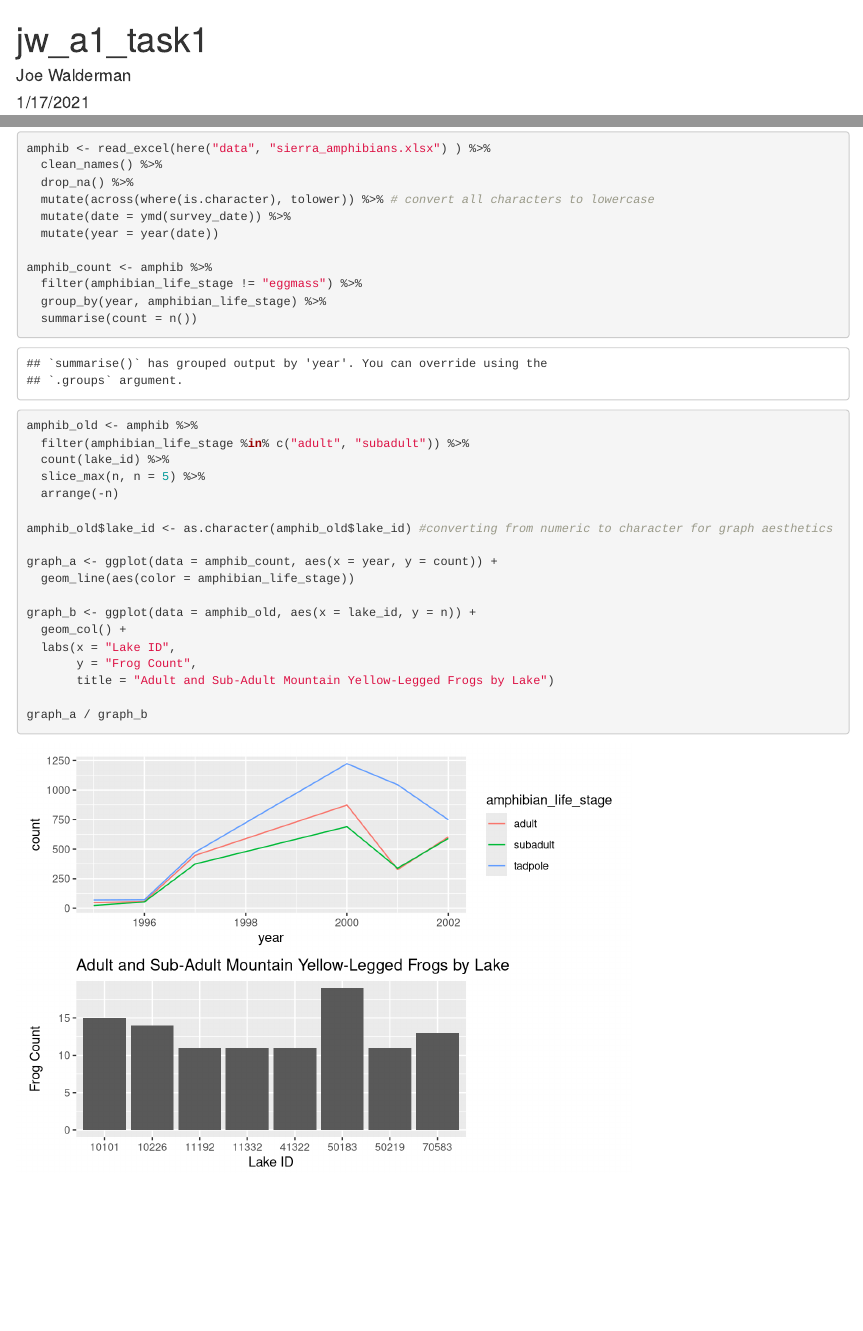
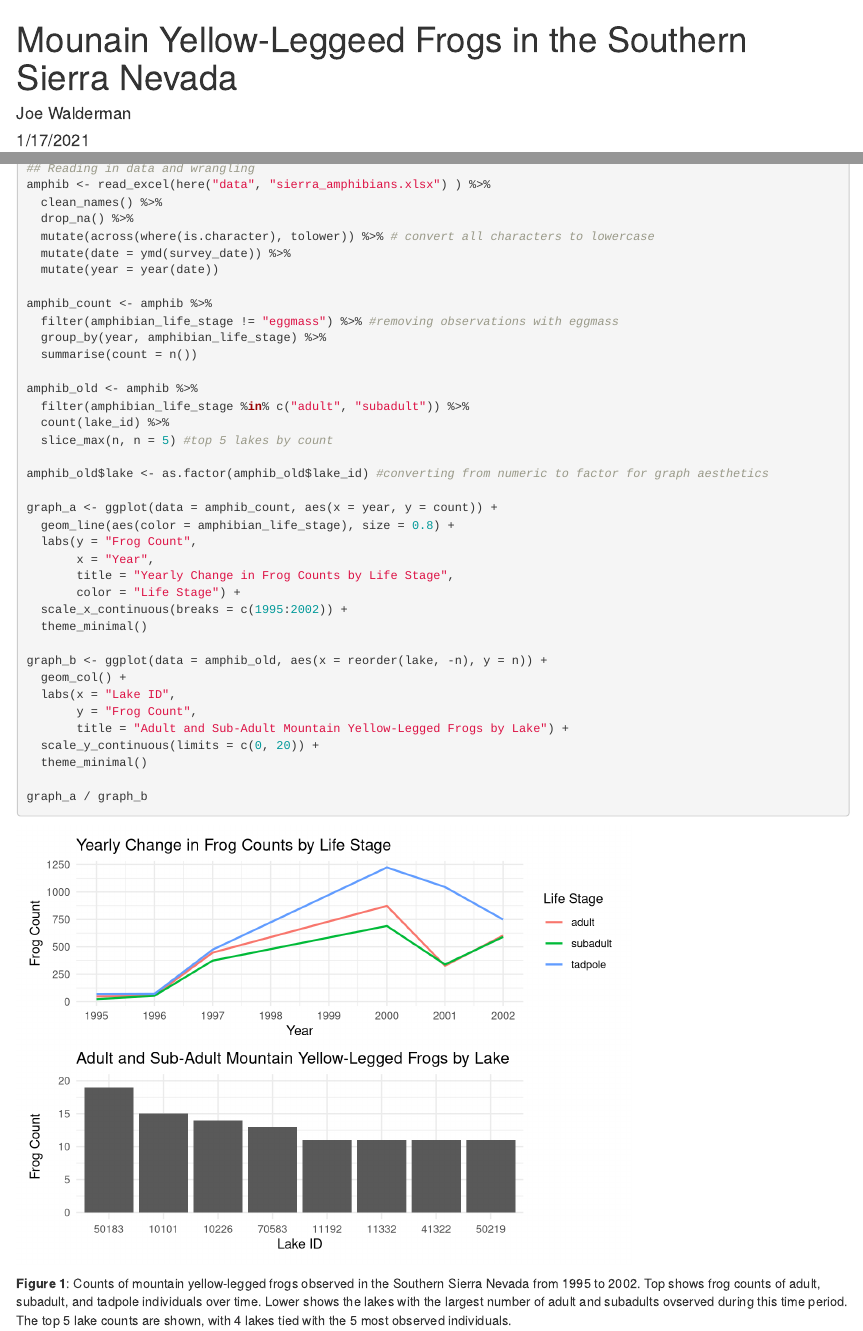
Before and after one commit to joewalderman/walderman_hw2, an R Markdown document (a1_task1_walderman_joe.Rmd): the page in a window 1100 px wide, from its top, and a second part further down, joined at a grey line. Rendered offline with R 4.5, knitr and Pandoc, with nearby package versions; column names are cleaned by a stand-in for the janitor package.

Commit message:
almost there

````diff
--- a/a1_task1_walderman_joe.Rmd
+++ b/a1_task1_walderman_joe.Rmd
@@ -1,5 +1,5 @@
 ---
-title: "jw_a1_task1"
+title: "Mounain Yellow-Leggeed Frogs in the Southern Sierra Nevada"
 author: "Joe Walderman"
 date: "1/17/2021"
 output: html_document
@@ -19,5 +19,6 @@ library(patchwork)
 
 ```{r readxl, echo=TRUE, eval=TRUE, warning=FALSE}
+## Reading in data and wrangling
 amphib <- read_excel(here("data", "sierra_amphibians.xlsx") ) %>%
   clean_names() %>%
   drop_na() %>%
@@ -26,26 +27,35 @@ amphib <- read_excel(here("data", "sierra_amphibians.xlsx") ) %>%
   mutate(year = year(date))
 
 amphib_count <- amphib %>%
-  filter(amphibian_life_stage != "eggmass") %>%
+  filter(amphibian_life_stage != "eggmass") %>% #removing observations with eggmass
   group_by(year, amphibian_life_stage) %>%
   summarise(count = n())
 
 amphib_old <- amphib %>%
   filter(amphibian_life_stage %in% c("adult", "subadult")) %>%
   count(lake_id) %>%
-  slice_max(n, n = 5) %>%
-  arrange(-n)
+  slice_max(n, n = 5) #top 5 lakes by count
 
-amphib_old$lake_id <- as.character(amphib_old$lake_id) #converting from numeric to character for graph aesthetics
+amphib_old$lake <- as.factor(amphib_old$lake_id) #converting from numeric to factor for graph aesthetics
 
 graph_a <- ggplot(data = amphib_count, aes(x = year, y = count)) +
-  geom_line(aes(color = amphibian_life_stage))
+  geom_line(aes(color = amphibian_life_stage), size = 0.8) +
+  labs(y = "Frog Count",
+       x = "Year",
+       title = "Yearly Change in Frog Counts by Life Stage",
+       color = "Life Stage") +
+  scale_x_continuous(breaks = c(1995:2002)) +
+  theme_minimal()
 
-graph_b <- ggplot(data = amphib_old, aes(x = lake_id, y = n)) +
+graph_b <- ggplot(data = amphib_old, aes(x = reorder(lake, -n), y = n)) +
   geom_col() +
   labs(x = "Lake ID",
        y = "Frog Count",
-       title = "Adult and Sub-Adult Mountain Yellow-Legged Frogs by Lake")
+       title = "Adult and Sub-Adult Mountain Yellow-Legged Frogs by Lake") +
+  scale_y_continuous(limits = c(0, 20)) +
+  theme_minimal()
 
 graph_a / graph_b
 ```
+
+**Figure 1**: Counts of mountain yellow-legged frogs observed in the Southern Sierra Nevada from 1995 to 2002. Top shows frog counts of adult, subadult, and tadpole individuals over time. Lower shows the lakes with the largest number of adult and subadults ovserved during this time period. The top 5 lake counts are shown, with 4 lakes tied with the 5 most observed individuals.
````
Also changed, not shown: a1_task1_walderman_joe.html (added), a1_task1_walderman_joe.Rmd (4 more changed lines).
